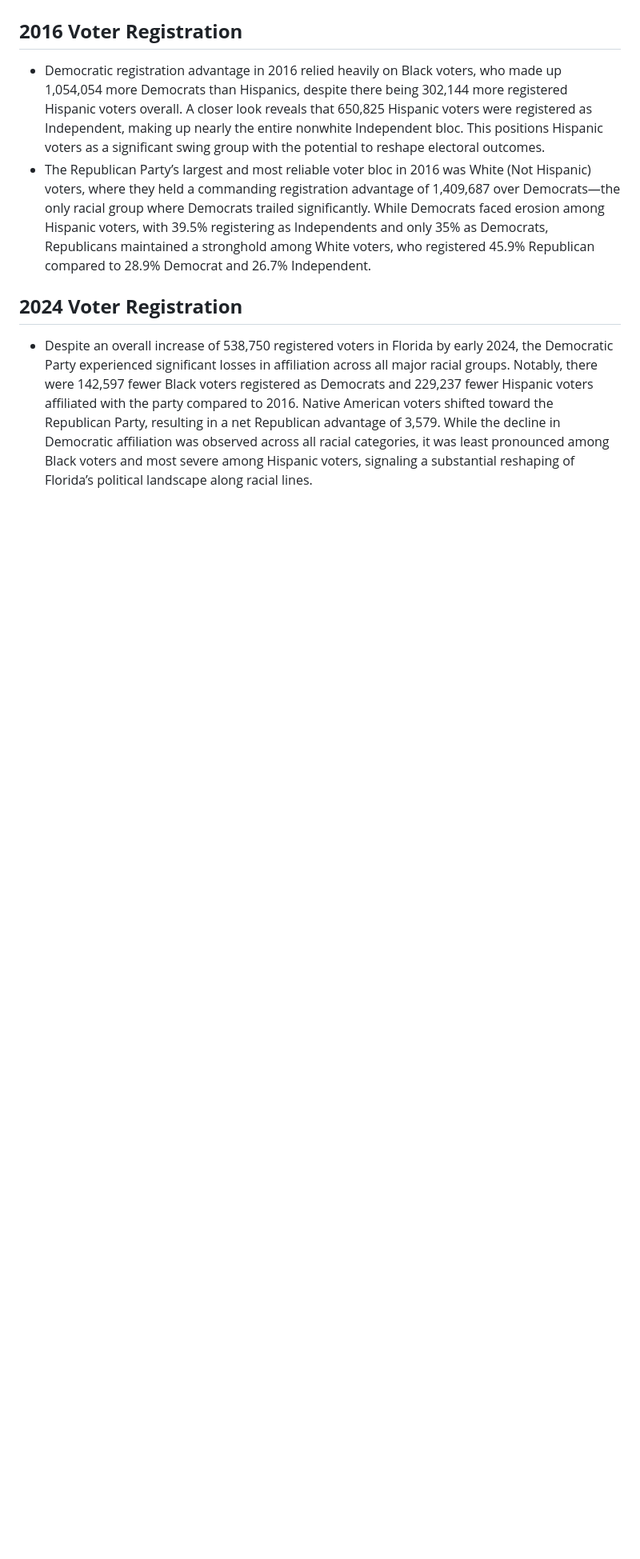
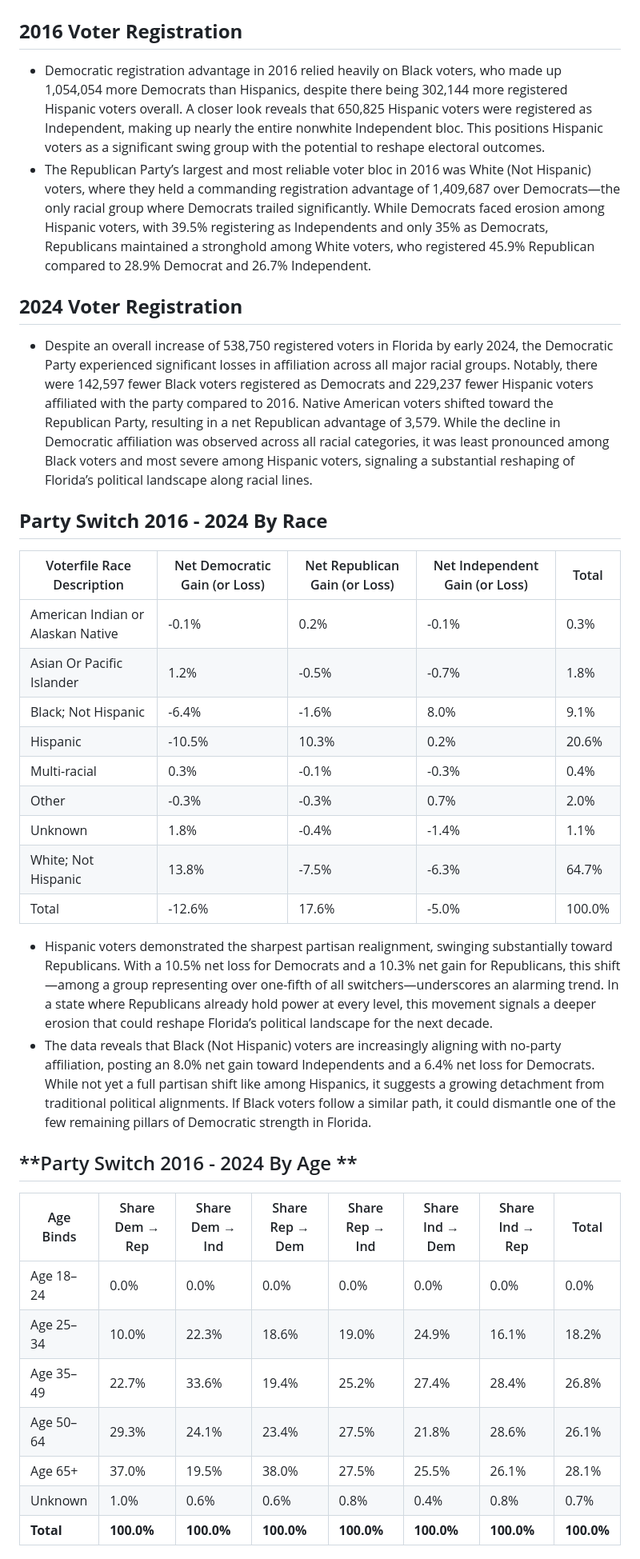
Before and after one commit to Borism1434/party-analysis, a Markdown page: README.md, the part around one of its changes. Shown at 80% size. GitHub-like rendering; blank space fills up the shorter version.

Commit message:
Update README.md
added insights to readme

```diff
--- a/README.md
+++ b/README.md
@@ -48,3 +48,40 @@ This report analyzes **voter registration trends in Florida (2016)**, breaking d
 ## **2024 Voter Registration**
 
 - Despite an overall increase of 538,750 registered voters in Florida by early 2024, the Democratic Party experienced significant losses in affiliation across all major racial groups. Notably, there were 142,597 fewer Black voters registered as Democrats and 229,237 fewer Hispanic voters affiliated with the party compared to 2016. Native American voters shifted toward the Republican Party, resulting in a net Republican advantage of 3,579. While the decline in Democratic affiliation was observed across all racial categories, it was least pronounced among Black voters and most severe among Hispanic voters, signaling a substantial reshaping of Florida’s political landscape along racial lines.
+
+
+## **Party Switch 2016 - 2024 By Race**
+
+| Voterfile Race Description           | Net Democratic Gain (or Loss) | Net Republican Gain (or Loss) | Net Independent Gain (or Loss) | Total  |
+|-------------------------------------|-------------------------------|--------------------------------|--------------------------------|--------|
+| American Indian or Alaskan Native   | -0.1%                         | 0.2%                           | -0.1%                          | 0.3%   |
+| Asian Or Pacific Islander           | 1.2%                          | -0.5%                          | -0.7%                          | 1.8%   |
+| Black; Not Hispanic                 | -6.4%                         | -1.6%                          | 8.0%                           | 9.1%   |
+| Hispanic                            | -10.5%                        | 10.3%                          | 0.2%                           | 20.6%  |
+| Multi-racial                        | 0.3%                          | -0.1%                          | -0.3%                          | 0.4%   |
+| Other                               | -0.3%                         | -0.3%                          | 0.7%                           | 2.0%   |
+| Unknown                             | 1.8%                          | -0.4%                          | -1.4%                          | 1.1%   |
+| White; Not Hispanic                 | 13.8%                         | -7.5%                          | -6.3%                          | 64.7%  |
+| Total                               | -12.6%                        | 17.6%                          | -5.0%                          | 100.0% |
+
+- Hispanic voters demonstrated the sharpest partisan realignment, swinging substantially toward Republicans. With a 10.5% net loss for Democrats and a 10.3% net gain for Republicans, this shift—among a group representing over one-fifth of all switchers—underscores an alarming trend. In a state where Republicans already hold power at every level, this movement signals a deeper erosion that could reshape Florida’s political landscape for the next decade.
+- The data reveals that Black (Not Hispanic) voters are increasingly aligning with no-party affiliation, posting an 8.0% net gain toward Independents and a 6.4% net loss for Democrats. While not yet a full partisan shift like among Hispanics, it suggests a growing detachment from traditional political alignments. If Black voters follow a similar path, it could dismantle one of the few remaining pillars of Democratic strength in Florida.
+
+
+
+
+## **Party Switch 2016 - 2024 By Age **
+
+| Age Binds  | Share Dem → Rep | Share Dem → Ind | Share Rep → Dem | Share Rep → Ind | Share Ind → Dem | Share Ind → Rep | Total   |
+|------------|------------------|------------------|------------------|------------------|------------------|------------------|---------|
+| Age 18–24  | 0.0%             | 0.0%             | 0.0%             | 0.0%             | 0.0%             | 0.0%             | 0.0%    |
+| Age 25–34  | 10.0%            | 22.3%            | 18.6%            | 19.0%            | 24.9%            | 16.1%            | 18.2%   |
+| Age 35–49  | 22.7%            | 33.6%            | 19.4%            | 25.2%            | 27.4%            | 28.4%            | 26.8%   |
+| Age 50–64  | 29.3%            | 24.1%            | 23.4%            | 27.5%            | 21.8%            | 28.6%            | 26.1%   |
+| Age 65+    | 37.0%            | 19.5%            | 38.0%            | 27.5%            | 25.5%            | 26.1%            | 28.1%   |
+| Unknown    | 1.0%             | 0.6%             | 0.6%             | 0.8%             | 0.4%             | 0.8%             | 0.7%    |
+| **Total**  | **100.0%**       | **100.0%**       | **100.0%**       | **100.0%**       | **100.0%**       | **100.0%**       | **100.0%** |
+
+
+
+
```
Also changed, not shown: other parts of README.md (+15 -0 lines).
